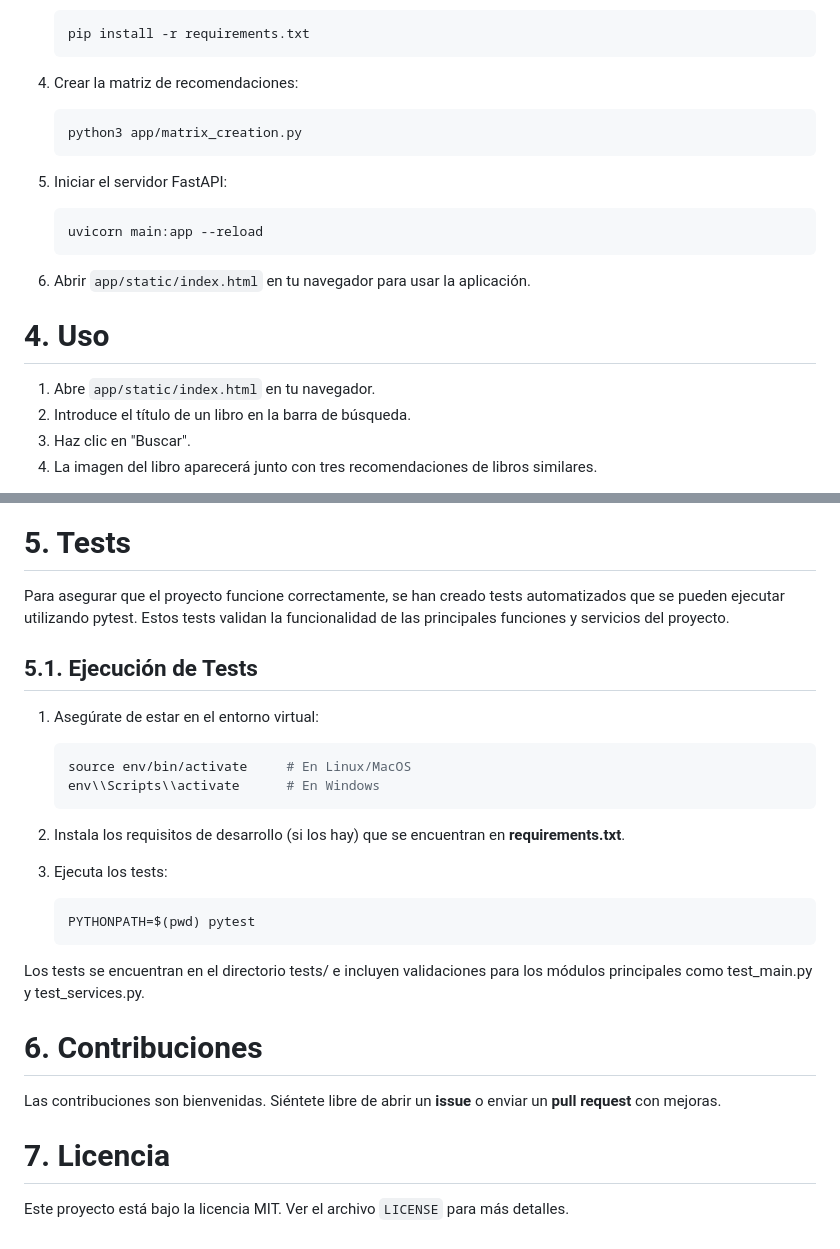
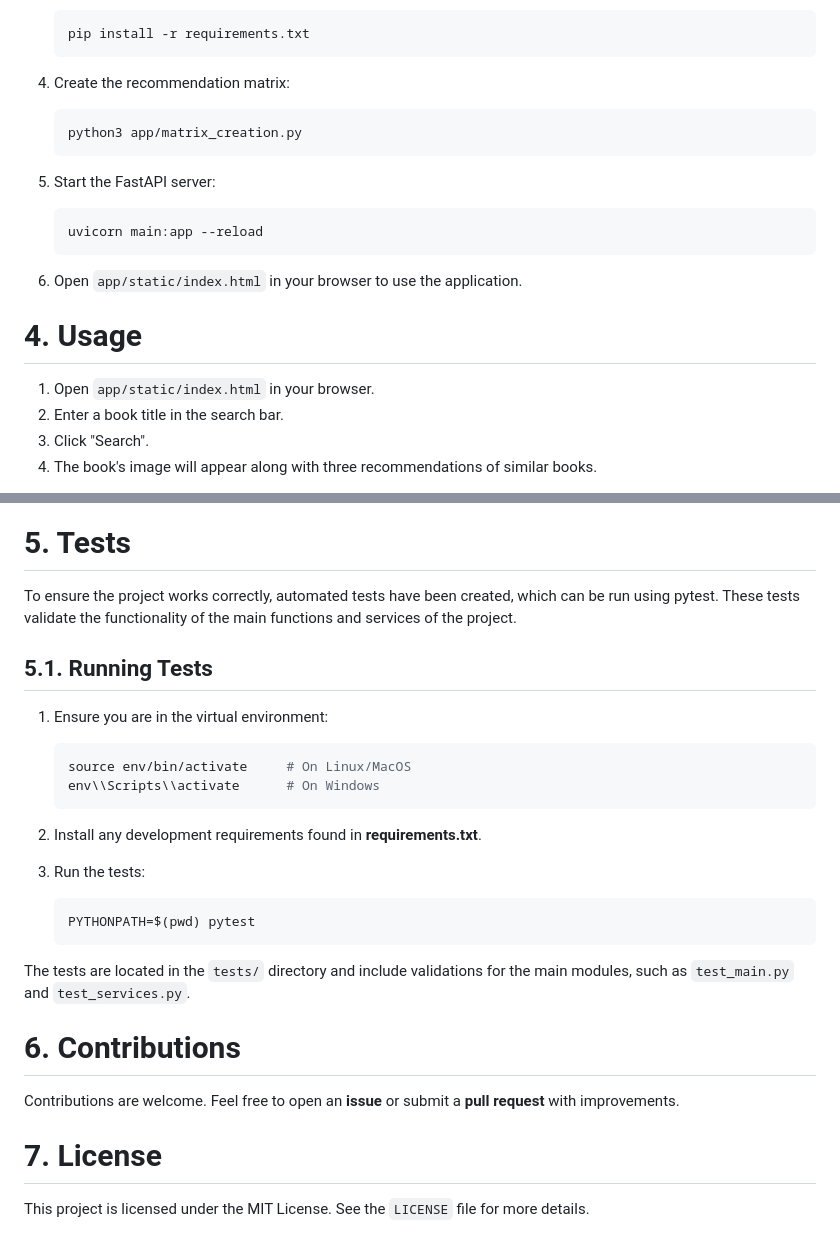
Before and after one commit to rruisan/Ecommerce-AI-Recommender, a Markdown page: README.md, 2 parts joined by grey strips. Drawn GitHub-style.

````diff
--- a/README.md
+++ b/README.md
@@ -73,24 +73,24 @@ El sistema de recomendación funciona de la siguiente manera:
     pip install -r requirements.txt
     ```
 
-4. Crear la matriz de recomendaciones:
+4. Create the recommendation matrix:
 
     ```bash
     python3 app/matrix_creation.py
     ```
 
-5. Iniciar el servidor FastAPI:
+5. Start the FastAPI server:
 
     ```bash
     uvicorn main:app --reload
     ```
 
-6. Abrir `app/static/index.html` en tu navegador para usar la aplicación.
+6. Open `app/static/index.html` in your browser to use the application.
 
-# 4. Uso
+# 4. Usage
 
-1. Abre `app/static/index.html` en tu navegador.
-2. Introduce el título de un libro en la barra de búsqueda.
-3. Haz clic en "Buscar".
-4. La imagen del libro aparecerá junto con tres recomendaciones de libros similares.
+1. Open `app/static/index.html` in your browser.
+2. Enter a book title in the search bar.
+3. Click "Search".
+4. The book's image will appear along with three recommendations of similar books.
 
@@ -101,31 +98,31 @@ El sistema de recomendación funciona de la siguiente manera:
 
 # 5. Tests
 
-Para asegurar que el proyecto funcione correctamente, se han creado tests automatizados que se pueden ejecutar utilizando pytest. Estos tests validan la funcionalidad de las principales funciones y servicios del proyecto.
+To ensure the project works correctly, automated tests have been created, which can be run using pytest. These tests validate the functionality of the main functions and services of the project.
 
-## 5.1. Ejecución de Tests
+## 5.1. Running Tests
 
-1. Asegúrate de estar en el entorno virtual:
+1. Ensure you are in the virtual environment:
 
     ```bash
-    source env/bin/activate     # En Linux/MacOS
-    env\\Scripts\\activate      # En Windows
+    source env/bin/activate     # On Linux/MacOS
+    env\\Scripts\\activate      # On Windows
     ```
 
-2. Instala los requisitos de desarrollo (si los hay) que se encuentran en **requirements.txt**.
+2. Install any development requirements found in **requirements.txt**.
 
-3. Ejecuta los tests:
+3. Run the tests:
 
     ```bash
     PYTHONPATH=$(pwd) pytest
     ```
 
-Los tests se encuentran en el directorio tests/ e incluyen validaciones para los módulos principales como test_main.py y test_services.py.
+The tests are located in the `tests/` directory and include validations for the main modules, such as `test_main.py` and `test_services.py`.
 
-# 6. Contribuciones
+# 6. Contributions
 
-Las contribuciones son bienvenidas. Siéntete libre de abrir un **issue** o enviar un **pull request** con mejoras.
+Contributions are welcome. Feel free to open an **issue** or submit a **pull request** with improvements.
 
-# 7. Licencia
+# 7. License
 
-Este proyecto está bajo la licencia MIT. Ver el archivo `LICENSE` para más detalles.
+This project is licensed under the MIT License. See the `LICENSE` file for more details.
````
Also changed, not shown: other parts of README.md (+35 -38 lines).
